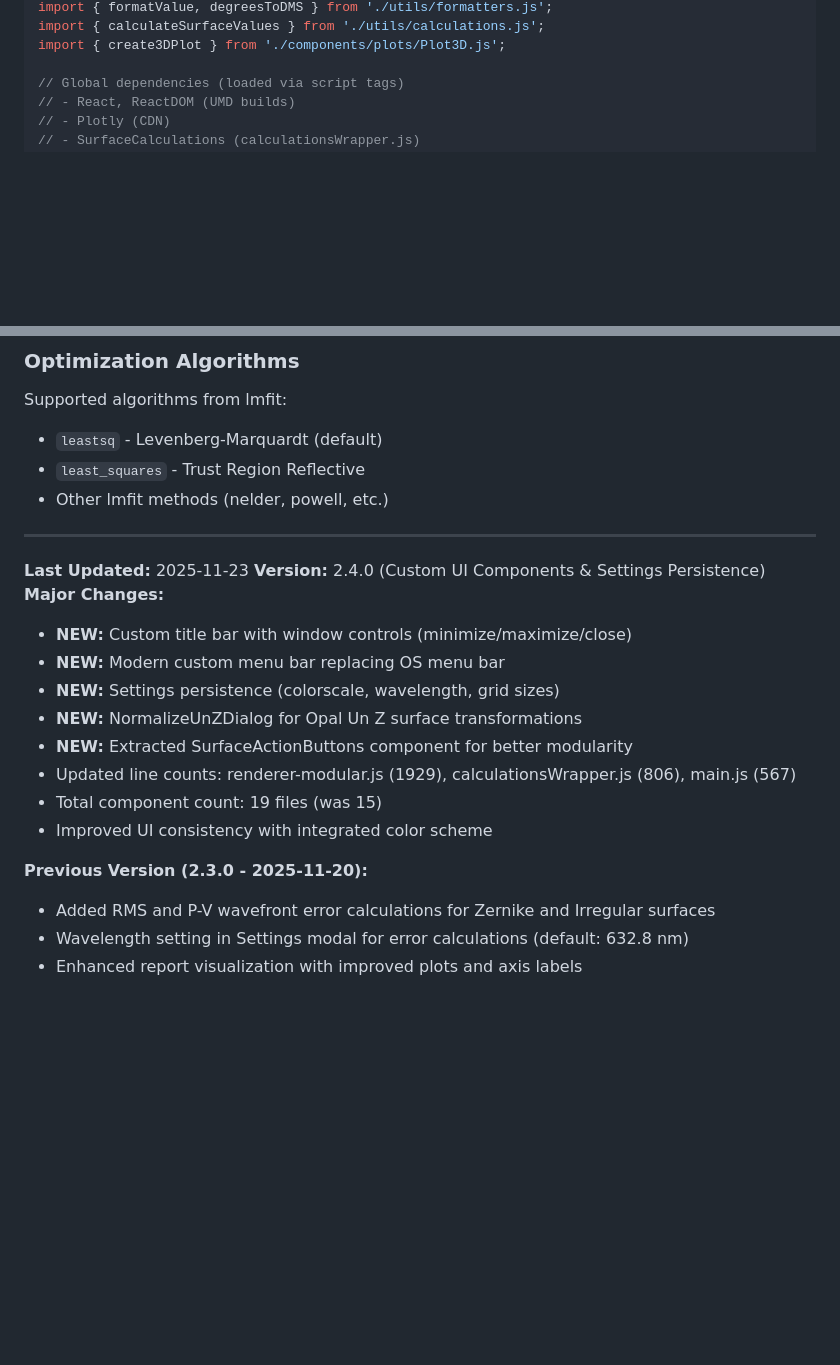
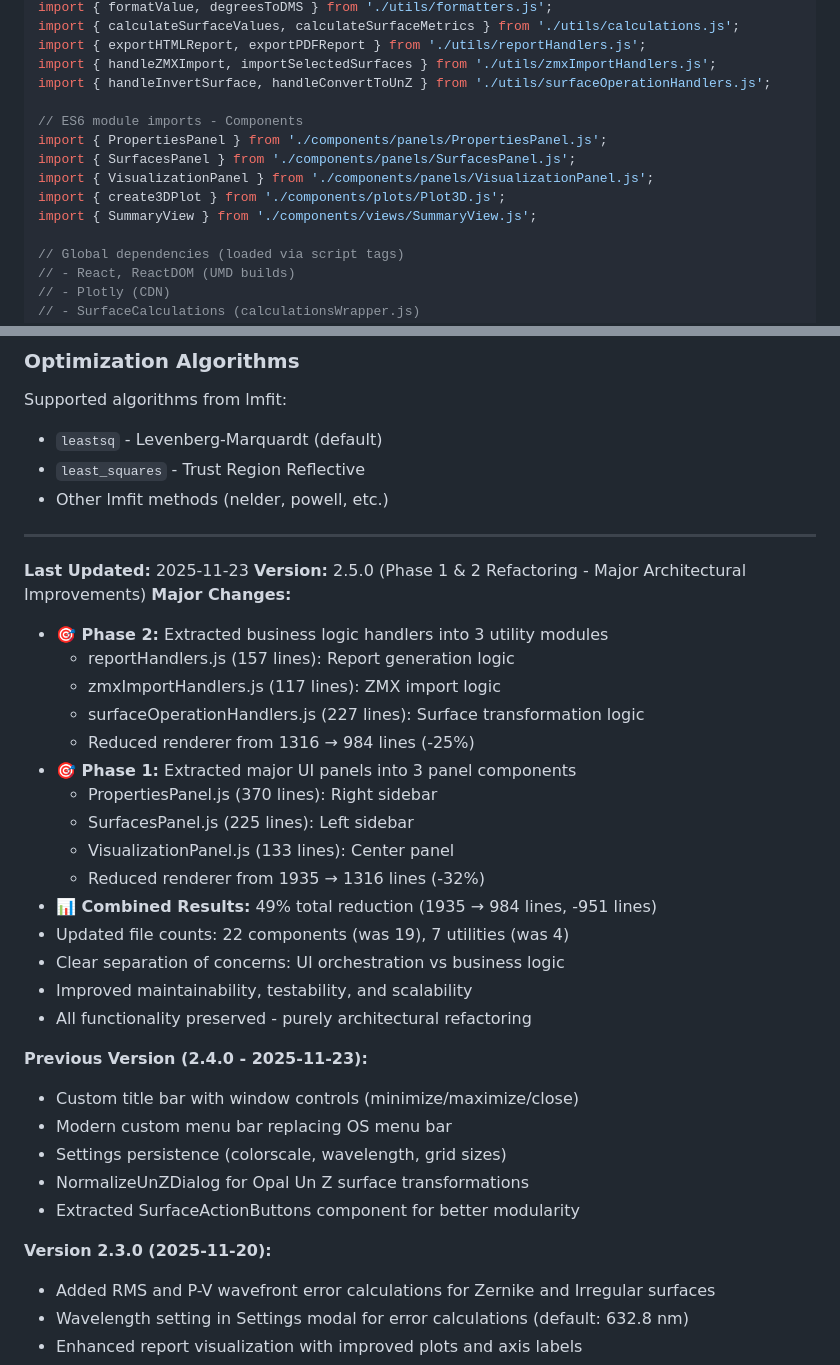
Before and after one commit to JagermeisterLover/SurfaceExpert, a Markdown page: CLAUDE.md, 2 parts joined by grey strips. Drawn GitHub-style; blank space fills up the shorter version.

```diff
--- a/CLAUDE.md
+++ b/CLAUDE.md
@@ -139,6 +167,15 @@ import { colorscales } from './constants/colorscales.js';
 import { formatValue, degreesToDMS } from './utils/formatters.js';
-import { calculateSurfaceValues } from './utils/calculations.js';
+import { calculateSurfaceValues, calculateSurfaceMetrics } from './utils/calculations.js';
+import { exportHTMLReport, exportPDFReport } from './utils/reportHandlers.js';
+import { handleZMXImport, importSelectedSurfaces } from './utils/zmxImportHandlers.js';
+import { handleInvertSurface, handleConvertToUnZ } from './utils/surfaceOperationHandlers.js';
+
+// ES6 module imports - Components
+import { PropertiesPanel } from './components/panels/PropertiesPanel.js';
+import { SurfacesPanel } from './components/panels/SurfacesPanel.js';
+import { VisualizationPanel } from './components/panels/VisualizationPanel.js';
 import { create3DPlot } from './components/plots/Plot3D.js';
+import { SummaryView } from './components/views/SummaryView.js';
 
 // Global dependencies (loaded via script tags)
 // - React, ReactDOM (UMD builds)
@@ -1084,18 +1150,32 @@ Supported algorithms from lmfit:
 ---
 
 **Last Updated:** 2025-11-23
-**Version:** 2.4.0 (Custom UI Components & Settings Persistence)
+**Version:** 2.5.0 (Phase 1 & 2 Refactoring - Major Architectural Improvements)
 **Major Changes:**
-- **NEW:** Custom title bar with window controls (minimize/maximize/close)
-- **NEW:** Modern custom menu bar replacing OS menu bar
-- **NEW:** Settings persistence (colorscale, wavelength, grid sizes)
-- **NEW:** NormalizeUnZDialog for Opal Un Z surface transformations
-- **NEW:** Extracted SurfaceActionButtons component for better modularity
-- Updated line counts: renderer-modular.js (1929), calculationsWrapper.js (806), main.js (567)
-- Total component count: 19 files (was 15)
-- Improved UI consistency with integrated color scheme
+- **🎯 Phase 2:** Extracted business logic handlers into 3 utility modules
+  - reportHandlers.js (157 lines): Report generation logic
+  - zmxImportHandlers.js (117 lines): ZMX import logic
+  - surfaceOperationHandlers.js (227 lines): Surface transformation logic
+  - Reduced renderer from 1316 → 984 lines (-25%)
+- **🎯 Phase 1:** Extracted major UI panels into 3 panel components
+  - PropertiesPanel.js (370 lines): Right sidebar
+  - SurfacesPanel.js (225 lines): Left sidebar
+  - VisualizationPanel.js (133 lines): Center panel
+  - Reduced renderer from 1935 → 1316 lines (-32%)
+- **📊 Combined Results:** 49% total reduction (1935 → 984 lines, -951 lines)
+- Updated file counts: 22 components (was 19), 7 utilities (was 4)
+- Clear separation of concerns: UI orchestration vs business logic
+- Improved maintainability, testability, and scalability
+- All functionality preserved - purely architectural refactoring
 
-**Previous Version (2.3.0 - 2025-11-20):**
+**Previous Version (2.4.0 - 2025-11-23):**
+- Custom title bar with window controls (minimize/maximize/close)
+- Modern custom menu bar replacing OS menu bar
+- Settings persistence (colorscale, wavelength, grid sizes)
+- NormalizeUnZDialog for Opal Un Z surface transformations
+- Extracted SurfaceActionButtons component for better modularity
+
+**Version 2.3.0 (2025-11-20):**
 - Added RMS and P-V wavefront error calculations for Zernike and Irregular surfaces
 - Wavelength setting in Settings modal for error calculations (default: 632.8 nm)
 - Enhanced report visualization with improved plots and axis labels
```
Also changed, not shown: other parts of CLAUDE.md (+84 -27 lines).
